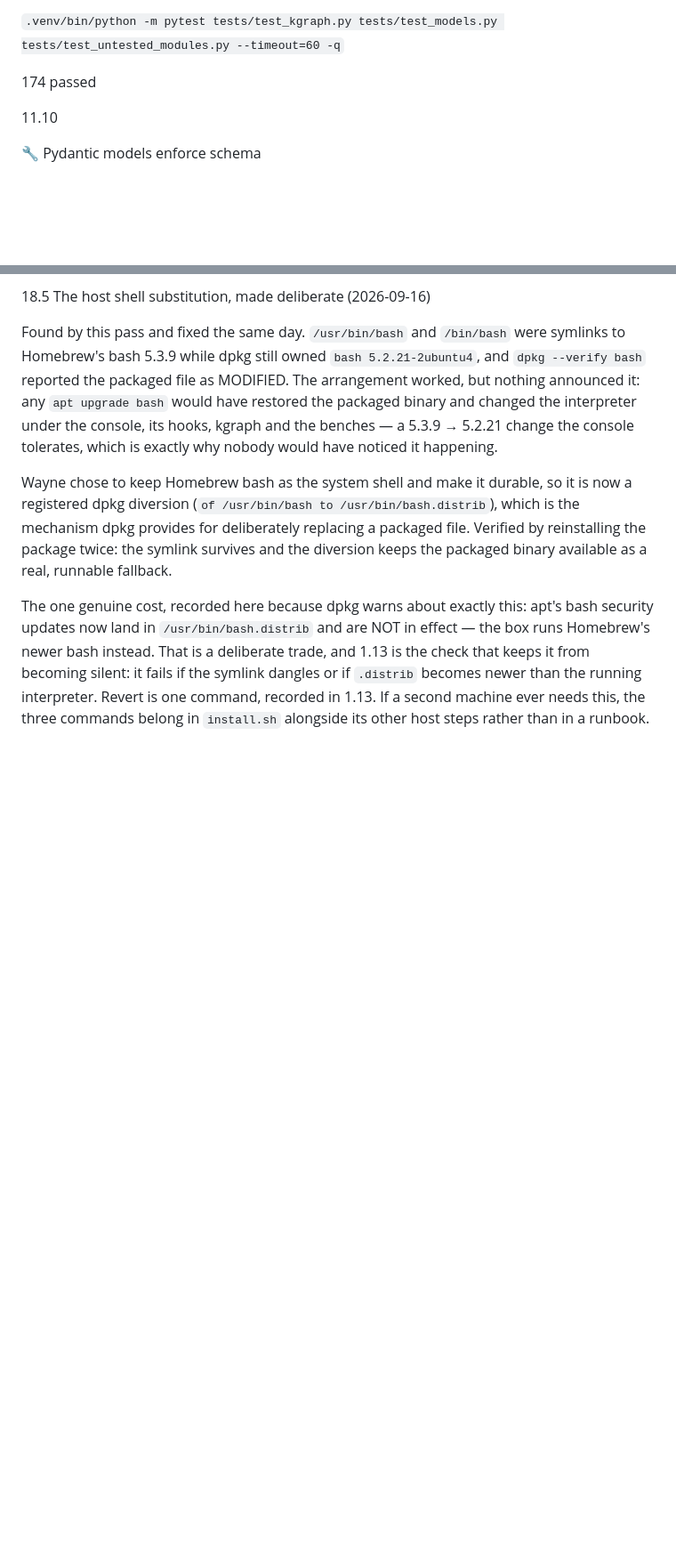
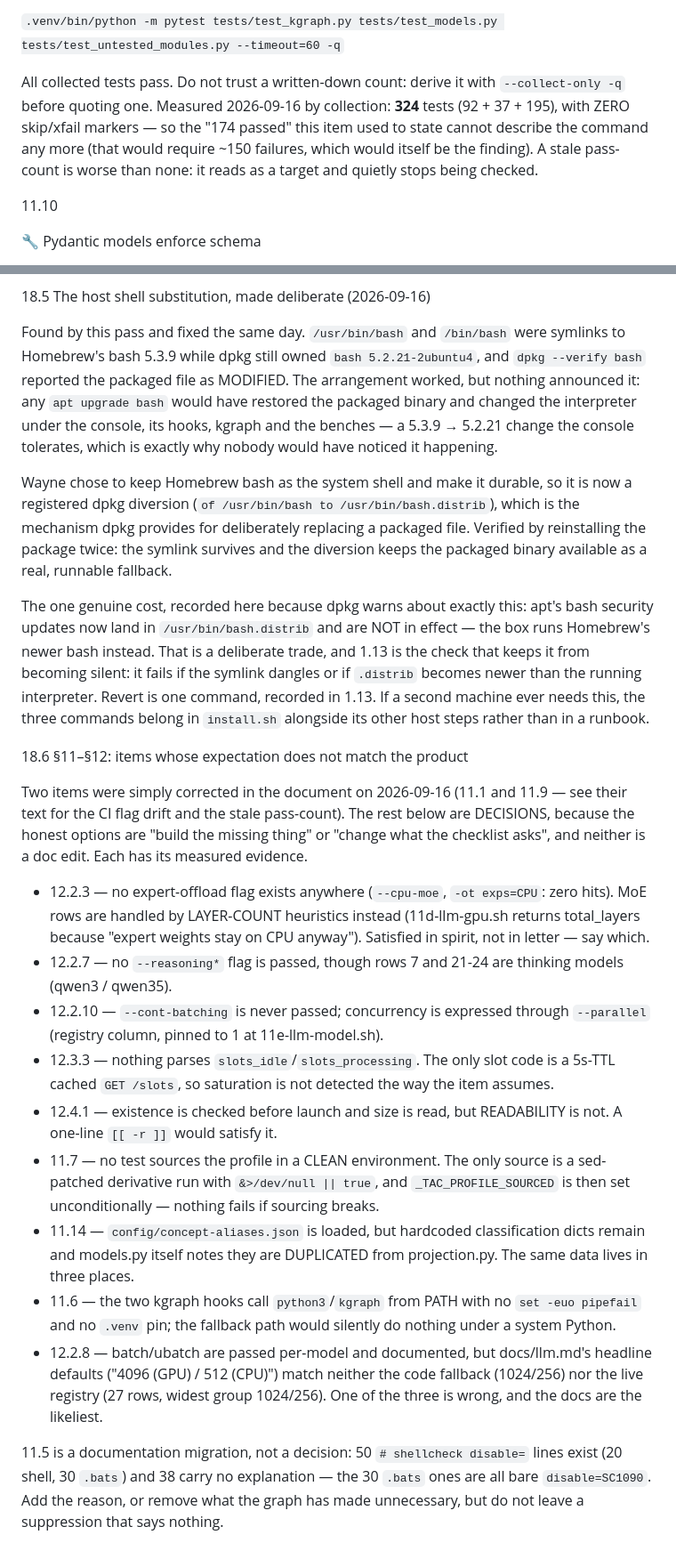
Before and after one commit to waynegault/ubuntu-console, a Markdown page: docs/inspection.md, 2 parts joined by grey strips. Shown at 89% size. GitHub-like rendering; blank space fills up the shorter version.

Commit message:
docs(inspection): record the CI flag drift and stale pass-count, and the §11/§12 decisions
11.1 now states what CI was doing wrong and why it was invisible: the workflow
re-invoked shellcheck without `-x --source-path`, so it analysed every module
standalone and failed on `01-constants.sh` — passing only by virtue of the file-wide
disables that the module-graph change removed. It also records the two facts a future
edit must preserve (lint.sh now covers env.sh; a bare shellcheck on a module reports
its interface BY DESIGN), and that CI YAML is validated by nothing here — my own
unquoted step name with a colon in it silently broke the workflow today.

11.9's "174 passed" was stale by 150: the command now collects 324 tests with zero
skip markers, so the written number could not describe it. It now says to derive the
count with --collect-only, and why a stale pass-count is worse than none.

18.6 records the remaining §11/§12 items as PRODUCT DECISIONS with their evidence —
expert offload, reasoning budget, cont-batching, /slots saturation, readability
before launch, the missing clean-environment source test, the triplicated kgraph
aliases, the unpinned kgraph hooks, and docs/llm.md's batch/ubatch headline defaults
matching neither the code nor the registry.

```diff
--- a/docs/inspection.md
+++ b/docs/inspection.md
@@ -1799,7 +1823,12 @@ All checks passed — no bare excepts (BLE001), no unused imports (F401), no imp
 
 `.venv/bin/python -m pytest tests/test_kgraph.py tests/test_models.py tests/test_untested_modules.py --timeout=60 -q`
 
-174 passed
+All collected tests pass. Do not trust a written-down count: derive it with
+`--collect-only -q` before quoting one. Measured 2026-09-16 by collection: **324**
+tests (92 + 37 + 195), with ZERO skip/xfail markers — so the "174 passed" this item
+used to state cannot describe the command any more (that would require ~150 failures,
+which would itself be the finding). A stale pass-count is worse than none: it reads as
+a target and quietly stops being checked.
 
 11.10
 
@@ -2833,4 +2862,42 @@ becomes newer than the running interpreter. Revert is one command, recorded in 1
 If a second machine ever needs this, the three commands belong in `install.sh`
 alongside its other host steps rather than in a runbook.
 
+18.6 §11–§12: items whose expectation does not match the product
+
+Two items were simply corrected in the document on 2026-09-16 (11.1 and 11.9 — see
+their text for the CI flag drift and the stale pass-count). The rest below are
+DECISIONS, because the honest options are "build the missing thing" or "change what
+the checklist asks", and neither is a doc edit. Each has its measured evidence.
+
+  * 12.2.3 — no expert-offload flag exists anywhere (`--cpu-moe`, `-ot exps=CPU`: zero
+    hits). MoE rows are handled by LAYER-COUNT heuristics instead (11d-llm-gpu.sh
+    returns total_layers because "expert weights stay on CPU anyway"). Satisfied in
+    spirit, not in letter — say which.
+  * 12.2.7 — no `--reasoning*` flag is passed, though rows 7 and 21-24 are thinking
+    models (qwen3 / qwen35).
+  * 12.2.10 — `--cont-batching` is never passed; concurrency is expressed through
+    `--parallel` (registry column, pinned to 1 at 11e-llm-model.sh).
+  * 12.3.3 — nothing parses `slots_idle`/`slots_processing`. The only slot code is a
+    5s-TTL cached `GET /slots`, so saturation is not detected the way the item assumes.
+  * 12.4.1 — existence is checked before launch and size is read, but READABILITY is
+    not. A one-line `[[ -r ]]` would satisfy it.
+  * 11.7 — no test sources the profile in a CLEAN environment. The only source is a
+    sed-patched derivative run with `&>/dev/null || true`, and `_TAC_PROFILE_SOURCED`
+    is then set unconditionally — nothing fails if sourcing breaks.
+  * 11.14 — `config/concept-aliases.json` is loaded, but hardcoded classification
+    dicts remain and models.py itself notes they are DUPLICATED from projection.py.
+    The same data lives in three places.
+  * 11.6 — the two kgraph hooks call `python3`/`kgraph` from PATH with no
+    `set -euo pipefail` and no `.venv` pin; the fallback path would silently do
+    nothing under a system Python.
+  * 12.2.8 — batch/ubatch are passed per-model and documented, but docs/llm.md's
+    headline defaults ("4096 (GPU) / 512 (CPU)") match neither the code fallback
+    (1024/256) nor the live registry (27 rows, widest group 1024/256). One of the
+    three is wrong, and the docs are the likeliest.
+
+  11.5 is a documentation migration, not a decision: 50 `# shellcheck disable=` lines
+  exist (20 shell, 30 `.bats`) and 38 carry no explanation — the 30 `.bats` ones are
+  all bare `disable=SC1090`. Add the reason, or remove what the graph has made
+  unnecessary, but do not leave a suppression that says nothing.
+
 <!-- end of file -->
```
Also changed, not shown: other parts of docs/inspection.md (+24 -0 lines).
